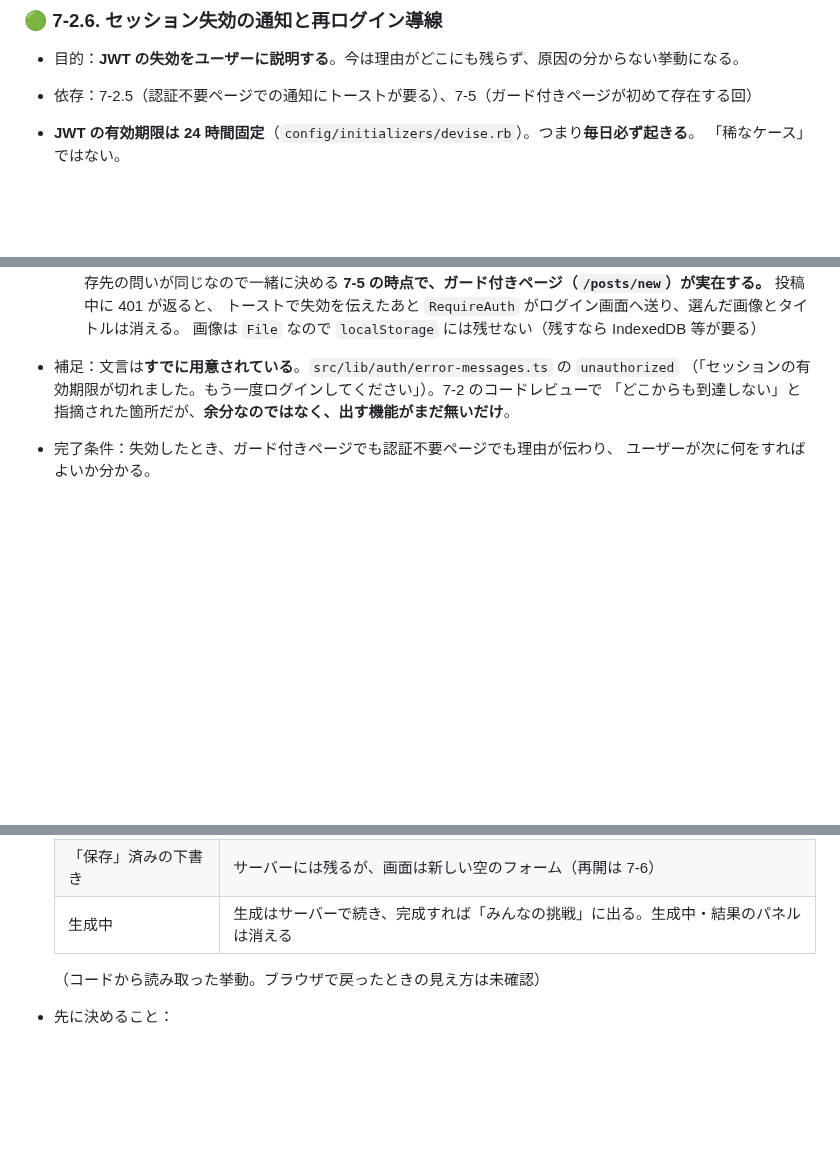
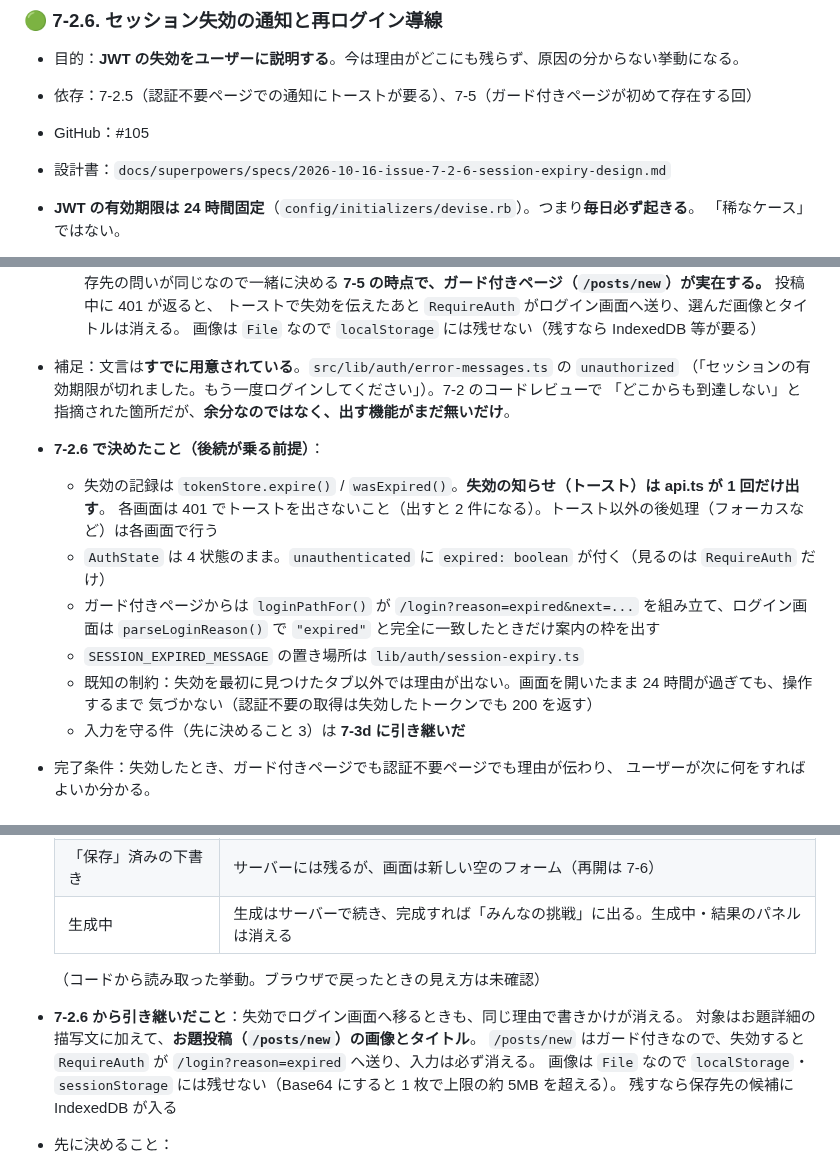
Before and after one commit to TatsuhiroFuruta/kotoe, a Markdown page: docs/issues_backlog.md, 3 parts joined by grey strips. Drawn GitHub-style; blank space fills up the shorter version.

Commit message:
docs: 7-2.6 の決定を backlog に書き、入力を守る件を 7-3d へ引き継ぐ
Refs #127

Co-Authored-By: Claude Opus 5.5 <noreply@anthropic.com>

```diff
--- a/docs/issues_backlog.md
+++ b/docs/issues_backlog.md
@@ -685,6 +685,8 @@ ER図・画面・API設計をもとに、実装を**依存関係の順**にマ
 ### 🟢 7-2.6. セッション失効の通知と再ログイン導線
 - 目的：**JWT の失効をユーザーに説明する**。今は理由がどこにも残らず、原因の分からない挙動になる。
 - 依存：7-2.5（認証不要ページでの通知にトーストが要る）、7-5（ガード付きページが初めて存在する回）
+- GitHub：#105
+- 設計書：`docs/superpowers/specs/2026-10-16-issue-7-2-6-session-expiry-design.md`
 - **JWT の有効期限は 24 時間固定**（`config/initializers/devise.rb`）。つまり**毎日必ず起きる**。
   「稀なケース」ではない。
 - 今どうなっているか（7-2 時点）：`api.ts` が「Authorization を載せたリクエストの 401」を検知して
@@ -716,6 +718,16 @@ ER図・画面・API設計をもとに、実装を**依存関係の順**にマ
 - 補足：文言は**すでに用意されている**。`src/lib/auth/error-messages.ts` の `unauthorized`
   （「セッションの有効期限が切れました。もう一度ログインしてください」）。7-2 のコードレビューで
   「どこからも到達しない」と指摘された箇所だが、**余分なのではなく、出す機能がまだ無いだけ**。
+- **7-2.6 で決めたこと（後続が乗る前提）**：
+  - 失効の記録は `tokenStore.expire()` / `wasExpired()`。**失効の知らせ（トースト）は api.ts が 1 回だけ出す**。
+    各画面は 401 でトーストを出さないこと（出すと 2 件になる）。トースト以外の後処理（フォーカスなど）は各画面で行う
+  - `AuthState` は 4 状態のまま。`unauthenticated` に `expired: boolean` が付く（見るのは `RequireAuth` だけ）
+  - ガード付きページからは `loginPathFor()` が `/login?reason=expired&next=...` を組み立て、ログイン画面は
+    `parseLoginReason()` で `"expired"` と完全に一致したときだけ案内の枠を出す
+  - `SESSION_EXPIRED_MESSAGE` の置き場所は `lib/auth/session-expiry.ts`
+  - 既知の制約：失効を最初に見つけたタブ以外では理由が出ない。画面を開いたまま 24 時間が過ぎても、操作するまで
+    気づかない（認証不要の取得は失効したトークンでも 200 を返す）
+  - 入力を守る件（先に決めること 3）は **7-3d に引き継いだ**
 - 完了条件：失効したとき、ガード付きページでも認証不要ページでも理由が伝わり、
   ユーザーが次に何をすればよいか分かる。
 
@@ -881,6 +893,11 @@ ER図・画面・API設計をもとに、実装を**依存関係の順**にマ
   | 生成中 | 生成はサーバーで続き、完成すれば「みんなの挑戦」に出る。生成中・結果のパネルは消える |
 
   （コードから読み取った挙動。ブラウザで戻ったときの見え方は未確認）
+- **7-2.6 から引き継いだこと**：失効でログイン画面へ移るときも、同じ理由で書きかけが消える。
+  対象はお題詳細の描写文に加えて、**お題投稿（`/posts/new`）の画像とタイトル**。
+  `/posts/new` はガード付きなので、失効すると `RequireAuth` が `/login?reason=expired` へ送り、入力は必ず消える。
+  画像は `File` なので `localStorage`・`sessionStorage` には残せない（Base64 にすると 1 枚で上限の約 5MB を超える）。
+  残すなら保存先の候補に IndexedDB が入る
 - 先に決めること：
   1. **守り方**：離脱前に確認を出す／書きかけを保存して戻ったときに復元する／比較ビューを別タブで開く、など
   2. **保存先**（復元する場合）：`sessionStorage`・URL・サーバーの下書きのどれか。7-3c 決定 1 で
```
